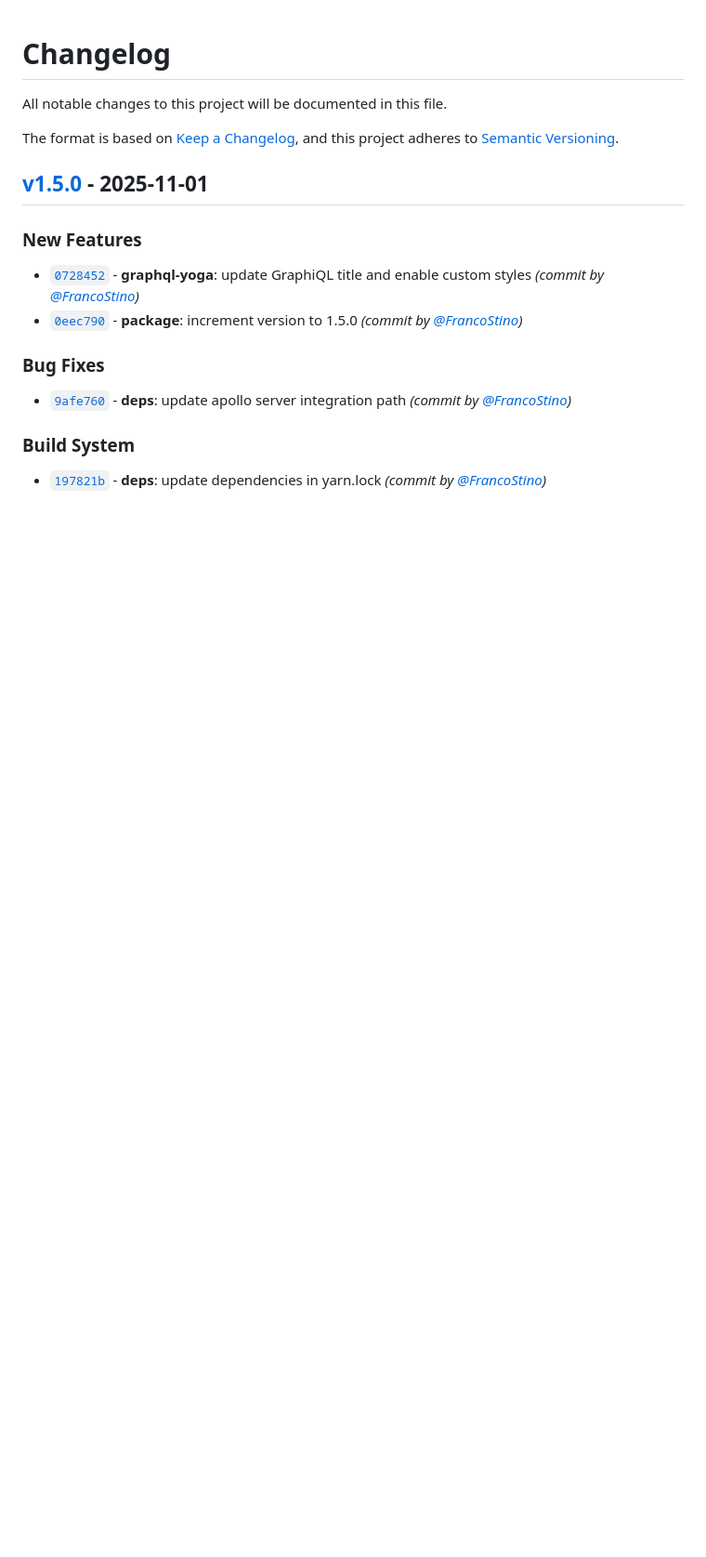
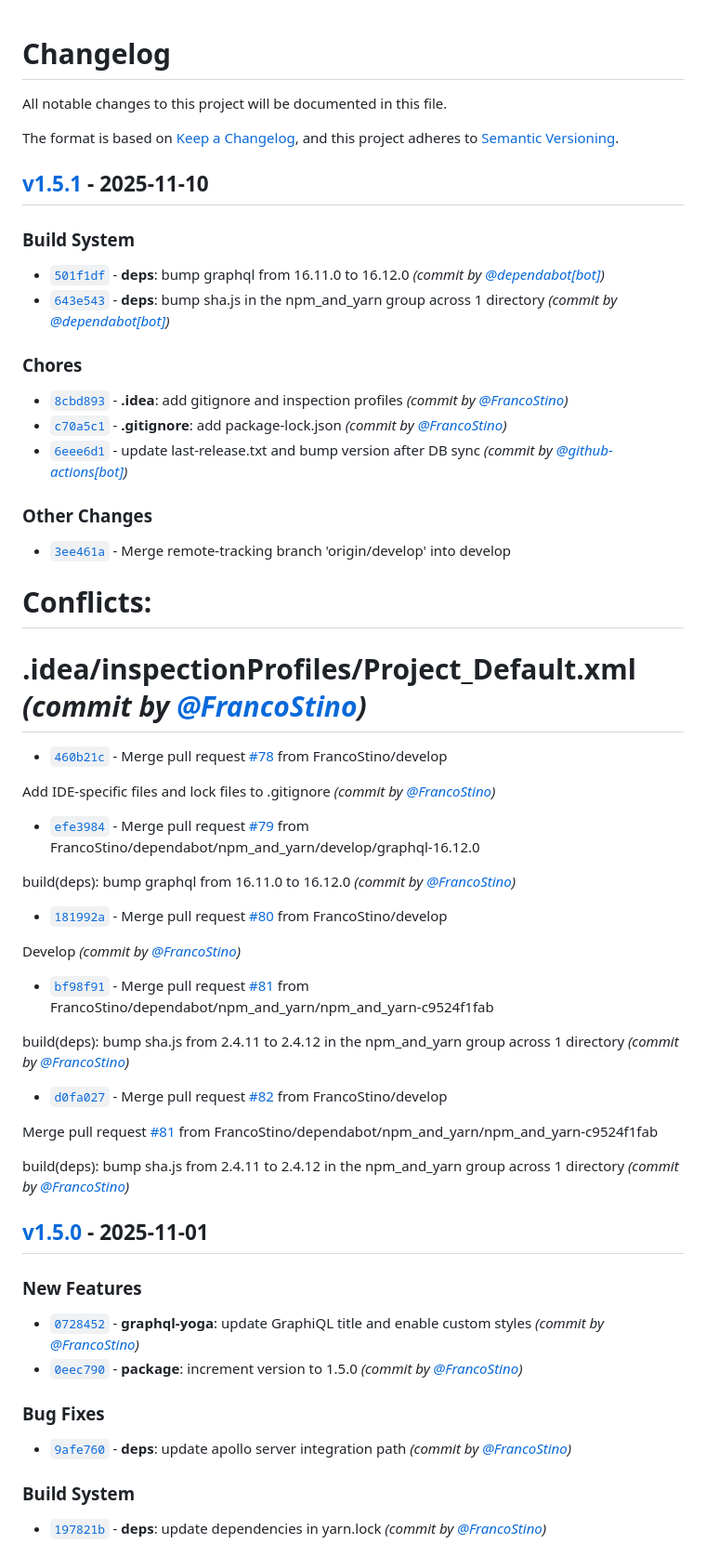
Before and after one commit to FrancoStino/F1-GraphQL-API, a Markdown page: CHANGELOG.md, the part around one of its changes. Shown at 93% size. Drawn GitHub-style; blank space fills up the shorter version.

Commit message:
docs: update CHANGELOG.md for v1.5.1

```diff
--- a/CHANGELOG.md
+++ b/CHANGELOG.md
@@ -3,6 +3,40 @@ All notable changes to this project will be documented in this file.
 
 The format is based on [Keep a Changelog](https://keepachangelog.com/en/1.0.0/),
 and this project adheres to [Semantic Versioning](https://semver.org/spec/v2.0.0.html).
+
+## [v1.5.1] - 2025-11-10
+### Build System
+- [`501f1df`](https://github.com/FrancoStino/F1-GraphQL-API/commit/501f1df2062e3d64dc30c8886e9cdf16a58954f1) - **deps**: bump graphql from 16.11.0 to 16.12.0 *(commit by [@dependabot[bot]](https://github.com/apps/dependabot))*
+- [`643e543`](https://github.com/FrancoStino/F1-GraphQL-API/commit/643e5437fcb9cc0e5f14421b503b8cbdd59322f6) - **deps**: bump sha.js in the npm_and_yarn group across 1 directory *(commit by [@dependabot[bot]](https://github.com/apps/dependabot))*
+
+### Chores
+- [`8cbd893`](https://github.com/FrancoStino/F1-GraphQL-API/commit/8cbd893b9b525055d5a5a9da77453fc5f601c014) - **.idea**: add gitignore and inspection profiles *(commit by [@FrancoStino](https://github.com/FrancoStino))*
+- [`c70a5c1`](https://github.com/FrancoStino/F1-GraphQL-API/commit/c70a5c1be3039ca65c5e878654d0372e2296cade) - **.gitignore**: add package-lock.json *(commit by [@FrancoStino](https://github.com/FrancoStino))*
+- [`6eee6d1`](https://github.com/FrancoStino/F1-GraphQL-API/commit/6eee6d1361eb0616487f58ca0933130cf4cb1060) - update last-release.txt and bump version after DB sync *(commit by [@github-actions[bot]](https://github.com/apps/github-actions))*
+
+### Other Changes
+- [`3ee461a`](https://github.com/FrancoStino/F1-GraphQL-API/commit/3ee461a08f305c54be4c8b58eeb763fd8bfad09d) - Merge remote-tracking branch 'origin/develop' into develop
+
+# Conflicts:
+#	.idea/inspectionProfiles/Project_Default.xml *(commit by [@FrancoStino](https://github.com/FrancoStino))*
+- [`460b21c`](https://github.com/FrancoStino/F1-GraphQL-API/commit/460b21c3a8bf6b94bda3aab9f6f865897a79fd13) - Merge pull request [#78](https://github.com/FrancoStino/F1-GraphQL-API/pull/78) from FrancoStino/develop
+
+Add IDE-specific files and lock files to .gitignore *(commit by [@FrancoStino](https://github.com/FrancoStino))*
+- [`efe3984`](https://github.com/FrancoStino/F1-GraphQL-API/commit/efe39843c9ee6a9bc82bddd01a97baeaac31371a) - Merge pull request [#79](https://github.com/FrancoStino/F1-GraphQL-API/pull/79) from FrancoStino/dependabot/npm_and_yarn/develop/graphql-16.12.0
+
+build(deps): bump graphql from 16.11.0 to 16.12.0 *(commit by [@FrancoStino](https://github.com/FrancoStino))*
+- [`181992a`](https://github.com/FrancoStino/F1-GraphQL-API/commit/181992ab2a3e509c48eaef2faaf6b1e184c768fc) - Merge pull request [#80](https://github.com/FrancoStino/F1-GraphQL-API/pull/80) from FrancoStino/develop
+
+Develop *(commit by [@FrancoStino](https://github.com/FrancoStino))*
+- [`bf98f91`](https://github.com/FrancoStino/F1-GraphQL-API/commit/bf98f919a3d24fb24363b328cbacef3fa98cccb4) - Merge pull request [#81](https://github.com/FrancoStino/F1-GraphQL-API/pull/81) from FrancoStino/dependabot/npm_and_yarn/npm_and_yarn-c9524f1fab
+
+build(deps): bump sha.js from 2.4.11 to 2.4.12 in the npm_and_yarn group across 1 directory *(commit by [@FrancoStino](https://github.com/FrancoStino))*
+- [`d0fa027`](https://github.com/FrancoStino/F1-GraphQL-API/commit/d0fa027c04b6f227dc0bc06e917cd7a3bf5468d8) - Merge pull request [#82](https://github.com/FrancoStino/F1-GraphQL-API/pull/82) from FrancoStino/develop
+
+Merge pull request [#81](https://github.com/FrancoStino/F1-GraphQL-API/pull/81) from FrancoStino/dependabot/npm_and_yarn/npm_and_yarn-c9524f1fab
+
+build(deps): bump sha.js from 2.4.11 to 2.4.12 in the npm_and_yarn group across 1 directory *(commit by [@FrancoStino](https://github.com/FrancoStino))*
+
 
 ## [v1.5.0] - 2025-11-01
 ### New Features
```
Also changed, not shown: other parts of CHANGELOG.md (+1 -0 lines).
